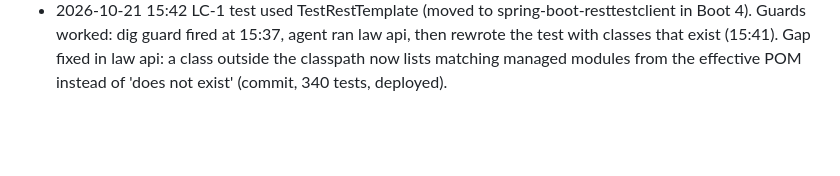
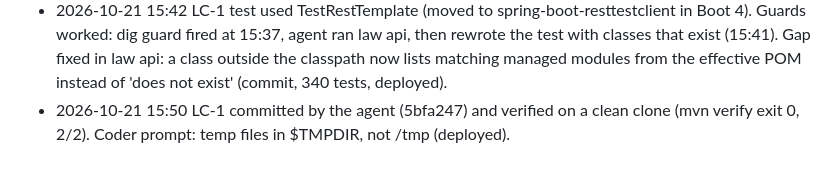
Before and after one commit to mthaqifisa/local-ai-workstation, a Markdown page: PROGRESS.md, the part around the change. GitHub-like rendering; blank space fills up the shorter version.

Commit message:
Progress log: LC-1 verified
Co-Authored-By: Claude Opus 5.5 <noreply@anthropic.com>

```diff
--- a/PROGRESS.md
+++ b/PROGRESS.md
@@ -195,3 +195,4 @@ Machine: Xcode + iOS simulator runtimes 26.5-27.1, Swift 6.4, Go 1.26, Node 26,
 - 2026-10-21 14:58 Rebuild env stage done by the agent (20b9d3e, ~40 min): JDK 21 / Maven 3.10 / Node 26 / Chrome; env.sh verified. Note for review: env.sh prepends /opt/homebrew/bin after JAVA_HOME (works only because Homebrew links no java). Development milestones next.
 - 2026-10-21 15:07 Dev stage 647c8bd445c6 started looking into the backup branch of the scrapped code (git ls-tree backup/...). Moved it out of the agent's reach: git bundle ~/LAW/backups/lan-chat-v2-coding-2026-10-21.bundle (verified), branch deleted. Lesson: a reset project keeps no backup inside its own repo.
 - 2026-10-21 15:42 LC-1 test used TestRestTemplate (moved to spring-boot-resttestclient in Boot 4). Guards worked: dig guard fired at 15:37, agent ran law api, then rewrote the test with classes that exist (15:41). Gap fixed in law api: a class outside the classpath now lists matching managed modules from the effective POM instead of 'does not exist' (commit, 340 tests, deployed).
+- 2026-10-21 15:50 LC-1 committed by the agent (5bfa247) and verified on a clean clone (mvn verify exit 0, 2/2). Coder prompt: temp files in $TMPDIR, not /tmp (deployed).
```
